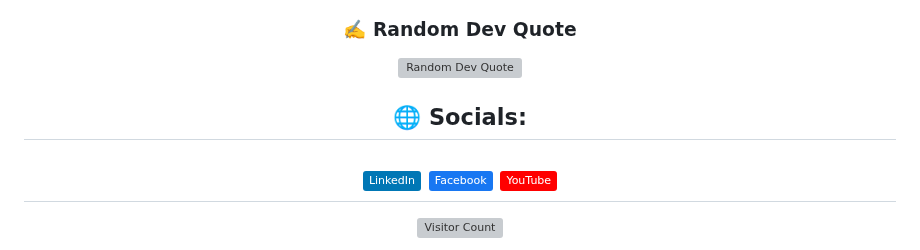
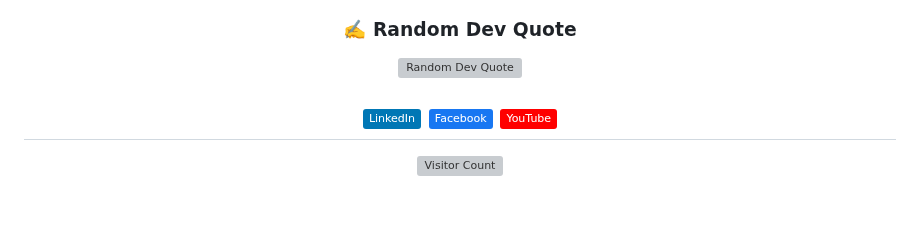
Before and after one commit to mubbashirulislam/mubbashirulislam.github.io, a Markdown page: README.md, the part around the change. Drawn GitHub-style; badges without logos; blank space fills up the shorter version; grey boxes are pictures that could not be loaded.

```diff
--- a/README.md
+++ b/README.md
@@ -37,7 +37,7 @@ Hi, I'm Mubbashirul — a self-taught tech enthusiast with a passion for Full-St
   ### ✍️ Random Dev Quote
   <img src="https://quotes-github-readme.vercel.app/api?type=horizontal&theme=dark" alt="Random Dev Quote"/>
 
-  ## 🌐 Socials:
+
   <a href="https://linkedin.com/in/mubbashirul-islam"><img src="https://img.shields.io/badge/LinkedIn-%230077B5.svg?logo=linkedin&logoColor=white" alt="LinkedIn"/></a>
   <a href="https://facebook.com/itsfisshyinstit"><img src="https://img.shields.io/badge/Facebook-%231877F2.svg?logo=Facebook&logoColor=white" alt="Facebook"/></a>
   <a href="https://youtube.com/@diafan1s?si=_X9Co5RideK725Ca"><img src="https://img.shields.io/badge/YouTube-%23FF0000.svg?logo=YouTube&logoColor=white" alt="YouTube"/></a>
```
